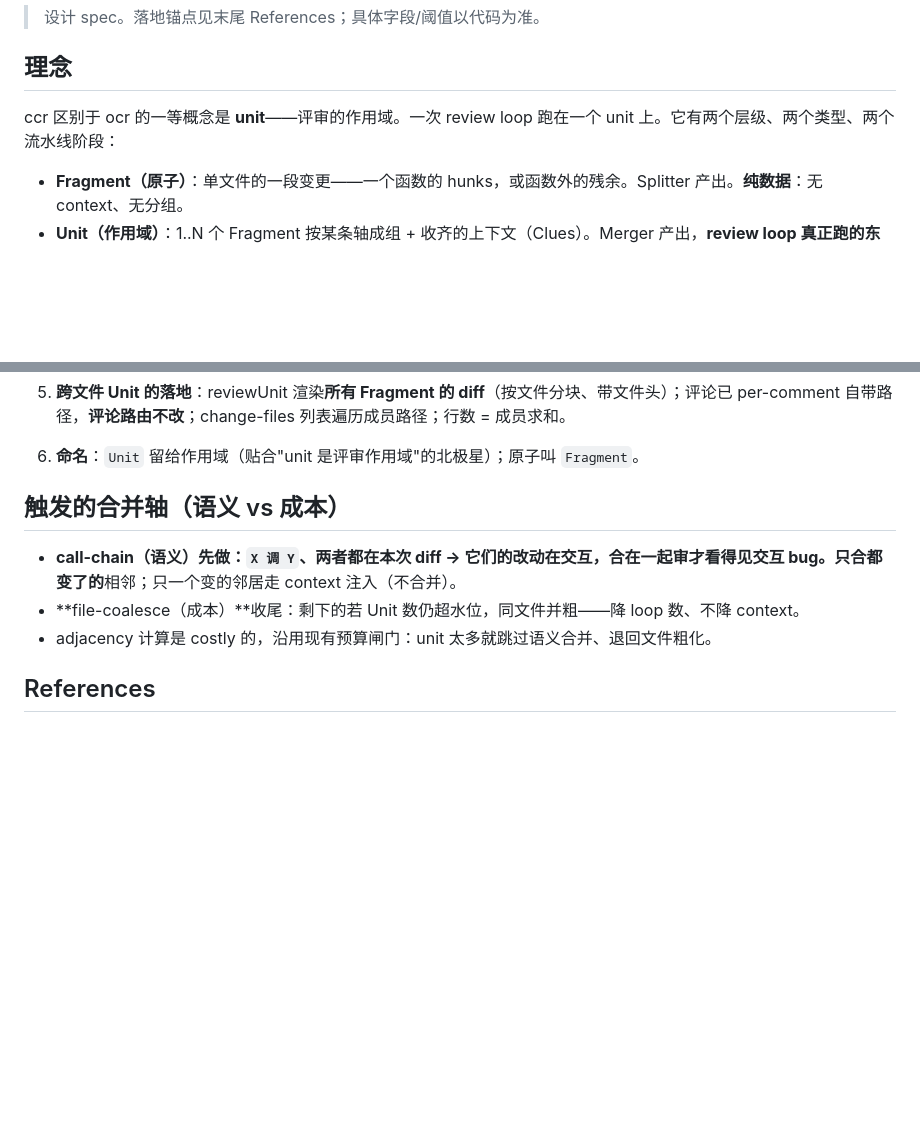
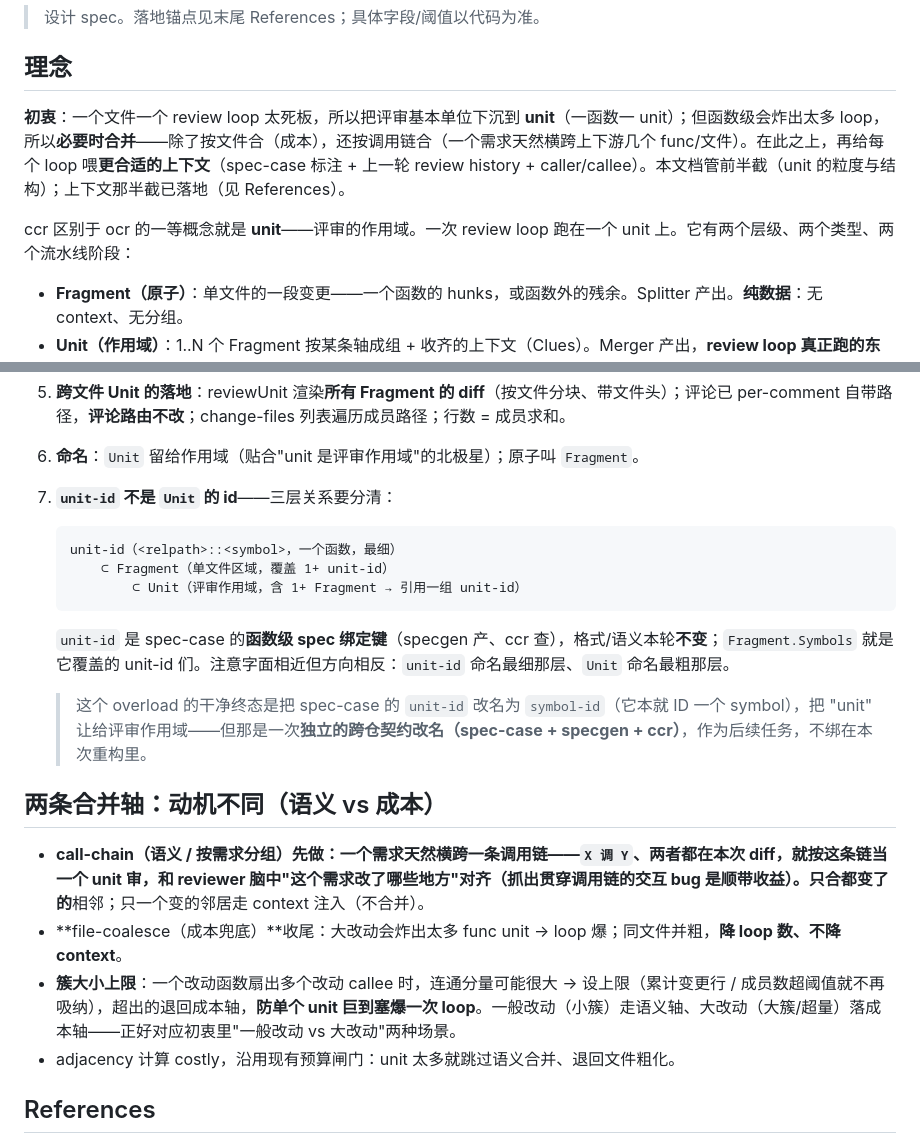
Before and after one commit to qiankunli/case-code-review, a Markdown page: docs/unit-model.md, 2 parts joined by grey strips. GitHub-like rendering; blank space fills up the shorter version.

Commit message:
docs(unit): fold in settled decisions
- 初衷 framing (file→unit→merge + richer context) as the why;
- call-chain motivation = group-by-requirement (a requirement spans a call-stack),
  interaction-bug catching is the byproduct;
- cluster-size cap (large fan-out component → fall back to the cost axis);
- unit-id clarification: it's the function-level spec key (unit-id ⊂ Fragment ⊂
  Unit), NOT the Unit's id; renaming spec-case unit-id → symbol-id is a separate
  future cross-repo task, not in this refactor.

````diff
--- a/docs/unit-model.md
+++ b/docs/unit-model.md
@@ -4,7 +4,9 @@
 
 ## 理念
 
-ccr 区别于 ocr 的一等概念是 **unit**——评审的作用域。一次 review loop 跑在一个 unit 上。它有两个层级、两个类型、两个流水线阶段：
+**初衷**：一个文件一个 review loop 太死板，所以把评审基本单位下沉到 **unit**（一函数一 unit）；但函数级会炸出太多 loop，所以**必要时合并**——除了按文件合（成本），还按调用链合（一个需求天然横跨上下游几个 func/文件）。在此之上，再给每个 loop 喂**更合适的上下文**（spec-case 标注 + 上一轮 review history + caller/callee）。本文档管前半截（unit 的粒度与结构）；上下文那半截已落地（见 References）。
+
+ccr 区别于 ocr 的一等概念就是 **unit**——评审的作用域。一次 review loop 跑在一个 unit 上。它有两个层级、两个类型、两个流水线阶段：
 
 - **Fragment（原子）**：单文件的一段变更——一个函数的 hunks，或函数外的残余。Splitter 产出。**纯数据**：无 context、无分组。
 - **Unit（作用域）**：1..N 个 Fragment 按某条轴成组 + 收齐的上下文（Clues）。Merger 产出，**review loop 真正跑的东西**。
@@ -40,11 +42,21 @@ func unit = 1 Fragment；file 粗化 = 1 Fragment（多符号、整文件 diff
 
 6. **命名**：`Unit` 留给作用域（贴合"unit 是评审作用域"的北极星）；原子叫 `Fragment`。
 
-## 触发的合并轴（语义 vs 成本）
+7. **`unit-id` 不是 `Unit` 的 id**——三层关系要分清：
+   ```
+   unit-id（<relpath>::<symbol>，一个函数，最细）
+       ⊂ Fragment（单文件区域，覆盖 1+ unit-id）
+           ⊂ Unit（评审作用域，含 1+ Fragment → 引用一组 unit-id）
+   ```
+   `unit-id` 是 spec-case 的**函数级 spec 绑定键**（specgen 产、ccr 查），格式/语义本轮**不变**；`Fragment.Symbols` 就是它覆盖的 unit-id 们。注意字面相近但方向相反：`unit-id` 命名最细那层、`Unit` 命名最粗那层。
+   > 这个 overload 的干净终态是把 spec-case 的 `unit-id` 改名为 `symbol-id`（它本就 ID 一个 symbol），把 "unit" 让给评审作用域——但那是一次**独立的跨仓契约改名（spec-case + specgen + ccr）**，作为后续任务，不绑在本次重构里。
 
-- **call-chain（语义）**先做：`X 调 Y`、两者都在本次 diff → 它们的改动在交互，合在一起审才看得见交互 bug。只合**都变了的**相邻；只一个变的邻居走 context 注入（不合并）。
-- **file-coalesce（成本）**收尾：剩下的若 Unit 数仍超水位，同文件并粗——降 loop 数、不降 context。
-- adjacency 计算是 costly 的，沿用现有预算闸门：unit 太多就跳过语义合并、退回文件粗化。
+## 两条合并轴：动机不同（语义 vs 成本）
+
+- **call-chain（语义 / 按需求分组）**先做：一个需求天然横跨一条调用链——`X 调 Y`、两者都在本次 diff，就按这条链当一个 unit 审，**和 reviewer 脑中"这个需求改了哪些地方"对齐**（抓出贯穿调用链的交互 bug 是顺带收益）。只合**都变了的**相邻；只一个变的邻居走 context 注入（不合并）。
+- **file-coalesce（成本兜底）**收尾：大改动会炸出太多 func unit → loop 爆；同文件并粗，**降 loop 数、不降 context**。
+- **簇大小上限**：一个改动函数扇出多个改动 callee 时，连通分量可能很大 → 设上限（累计变更行 / 成员数超阈值就不再吸纳），超出的退回成本轴，**防单个 unit 巨到塞爆一次 loop**。一般改动（小簇）走语义轴、大改动（大簇/超量）落成本轴——正好对应初衷里"一般改动 vs 大改动"两种场景。
+- adjacency 计算 costly，沿用现有预算闸门：unit 太多就跳过语义合并、退回文件粗化。
 
 ## References
 
````
